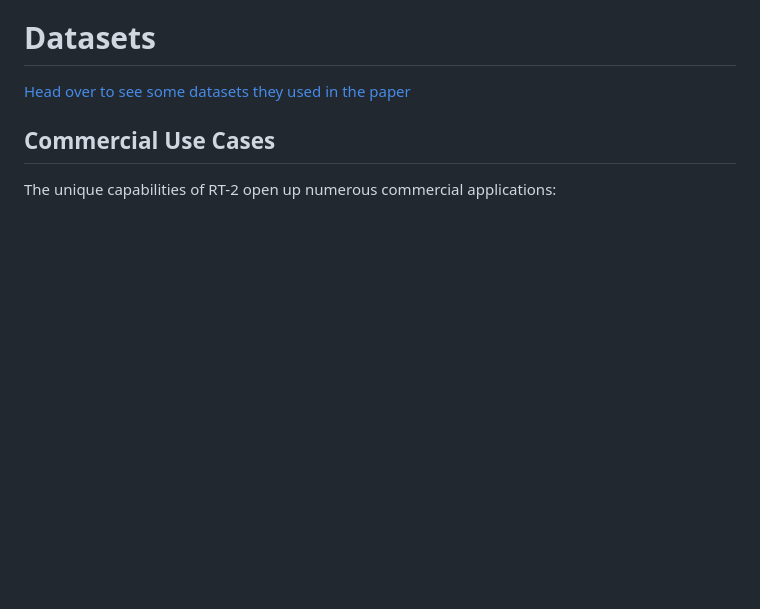
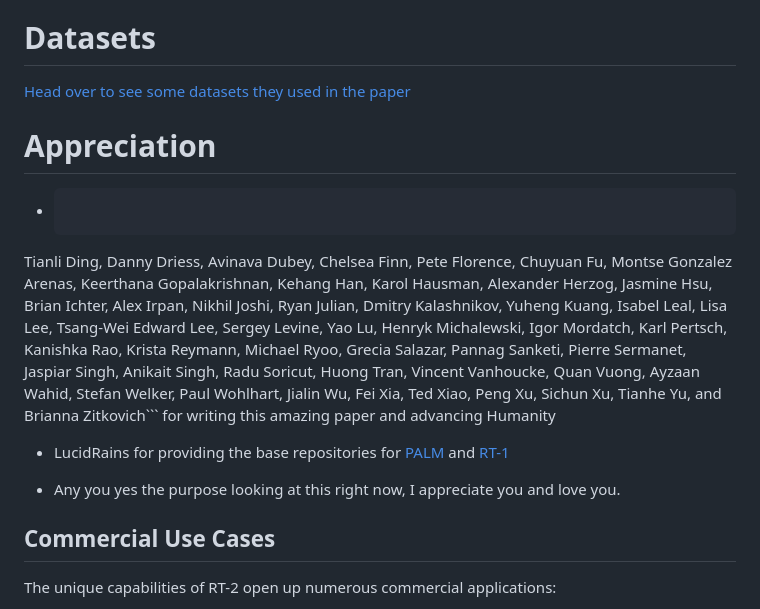
Before and after one commit to kyegomez/RT-2, a Markdown page: README.md, the part around the change. Rendered like a GitHub page; blank space fills up the shorter version.

Commit message:
clean up

````diff
--- a/README.md
+++ b/README.md
@@ -164,6 +164,22 @@ RT-2 is fine-tuned using both web and robotics data. The resultant model interpr
 [Head over to see some datasets they used in the paper](docs/DATASETS.md)
 
 
+
+# Appreciation
+* ```Anthony Brohan, Noah Brown, Justice Carbajal, Yevgen Chebotar, Xi Chen, Krzysztof Choromanski,
+Tianli Ding, Danny Driess, Avinava Dubey, Chelsea Finn, Pete Florence, Chuyuan Fu,
+Montse Gonzalez Arenas, Keerthana Gopalakrishnan, Kehang Han, Karol Hausman, Alexander Herzog,
+Jasmine Hsu, Brian Ichter, Alex Irpan, Nikhil Joshi, Ryan Julian, Dmitry Kalashnikov, Yuheng Kuang,
+Isabel Leal, Lisa Lee, Tsang-Wei Edward Lee, Sergey Levine, Yao Lu, Henryk Michalewski, Igor Mordatch,
+Karl Pertsch, Kanishka Rao, Krista Reymann, Michael Ryoo, Grecia Salazar, Pannag Sanketi,
+Pierre Sermanet, Jaspiar Singh, Anikait Singh, Radu Soricut, Huong Tran, Vincent Vanhoucke, Quan Vuong,
+Ayzaan Wahid, Stefan Welker, Paul Wohlhart, Jialin Wu, Fei Xia, Ted Xiao, Peng Xu, Sichun Xu, Tianhe Yu,
+and Brianna Zitkovich``` for writing this amazing paper and advancing Humanity
+
+* LucidRains for providing the base repositories for [PALM](https://github.com/lucidrains/PaLM-rlhf-pytorch) and [RT-1](https://github.com/kyegomez/RT-2)
+
+* Any you yes the purpose looking at this right now, I appreciate you and love you.
+
 ## Commercial Use Cases
 
 The unique capabilities of RT-2 open up numerous commercial applications:
````
